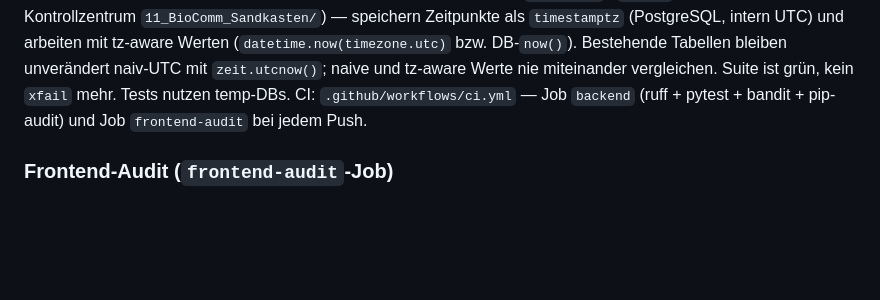
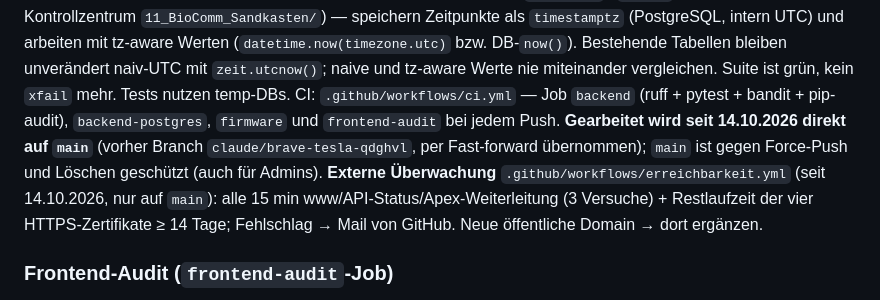
Before and after one commit to starvolution-lgtm/openmyconet, a Markdown page: openmyconet_server/CLAUDE.md, the part around the change. Rendered like a GitHub page; blank space fills up the shorter version.

Commit message:
CLAUDE.md: Arbeit auf main, Branch-Schutz, externe Ueberwachung
Co-Authored-By: Claude Opus 5.5 <noreply@anthropic.com>

```diff
--- a/openmyconet_server/CLAUDE.md
+++ b/openmyconet_server/CLAUDE.md
@@ -334,8 +334,13 @@ intern UTC) und arbeiten mit tz-aware Werten (`datetime.now(timezone.utc)` bzw.
 DB-`now()`). Bestehende Tabellen bleiben unverändert naiv-UTC mit `zeit.utcnow()`;
 naive und tz-aware Werte nie miteinander vergleichen.
 Suite ist grün, kein `xfail` mehr. Tests nutzen temp-DBs.
-CI: `.github/workflows/ci.yml` — Job `backend` (ruff + pytest + bandit + pip-audit)
-und Job `frontend-audit` bei jedem Push.
+CI: `.github/workflows/ci.yml` — Job `backend` (ruff + pytest + bandit + pip-audit),
+`backend-postgres`, `firmware` und `frontend-audit` bei jedem Push. **Gearbeitet wird seit
+14.10.2026 direkt auf `main`** (vorher Branch `claude/brave-tesla-qdghvl`, per Fast-forward
+übernommen); `main` ist gegen Force-Push und Löschen geschützt (auch für Admins).
+**Externe Überwachung** `.github/workflows/erreichbarkeit.yml` (seit 14.10.2026, nur auf
+`main`): alle 15 min www/API-Status/Apex-Weiterleitung (3 Versuche) + Restlaufzeit der vier
+HTTPS-Zertifikate ≥ 14 Tage; Fehlschlag → Mail von GitHub. Neue öffentliche Domain → dort ergänzen.
 
 ### Frontend-Audit (`frontend-audit`-Job)
 Startet die App per gunicorn gegen eine leere SQLite (`db.create_all()`, kein
```
